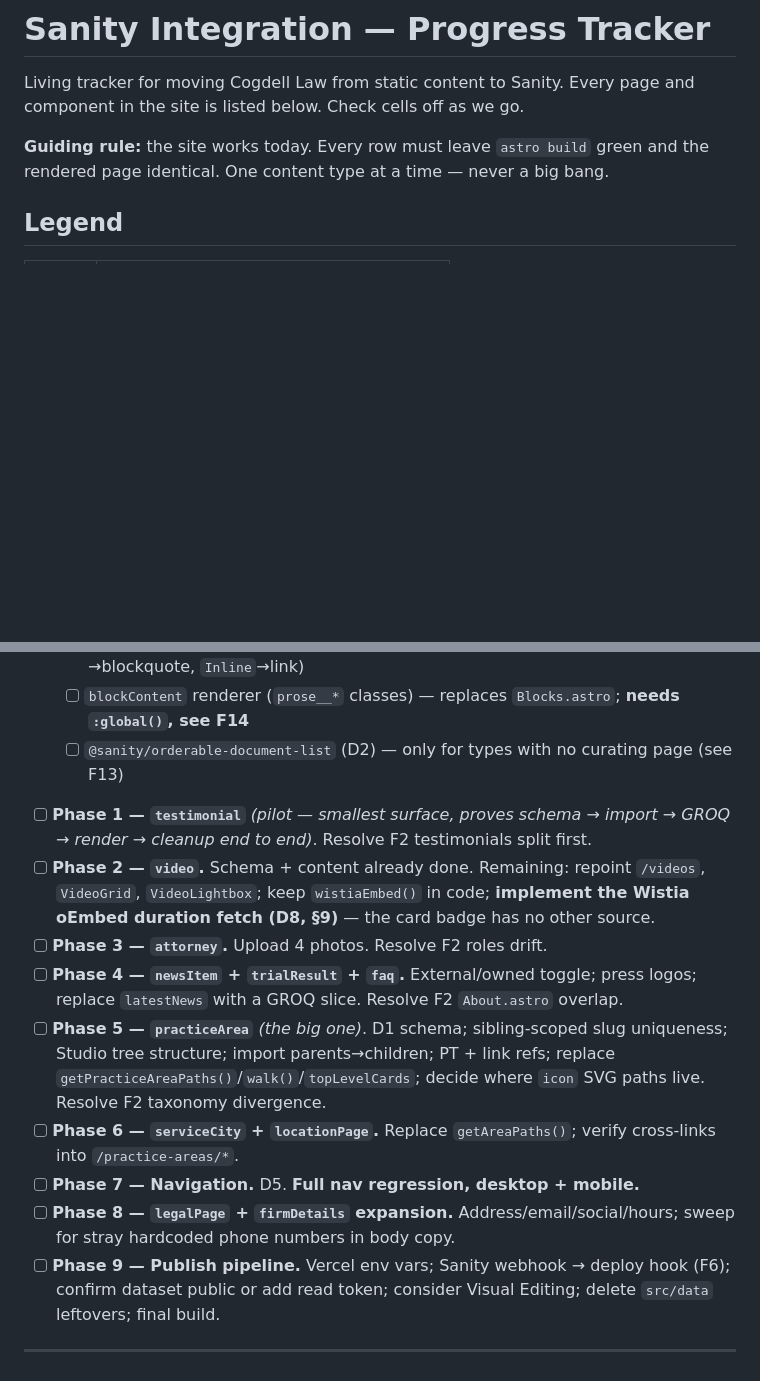
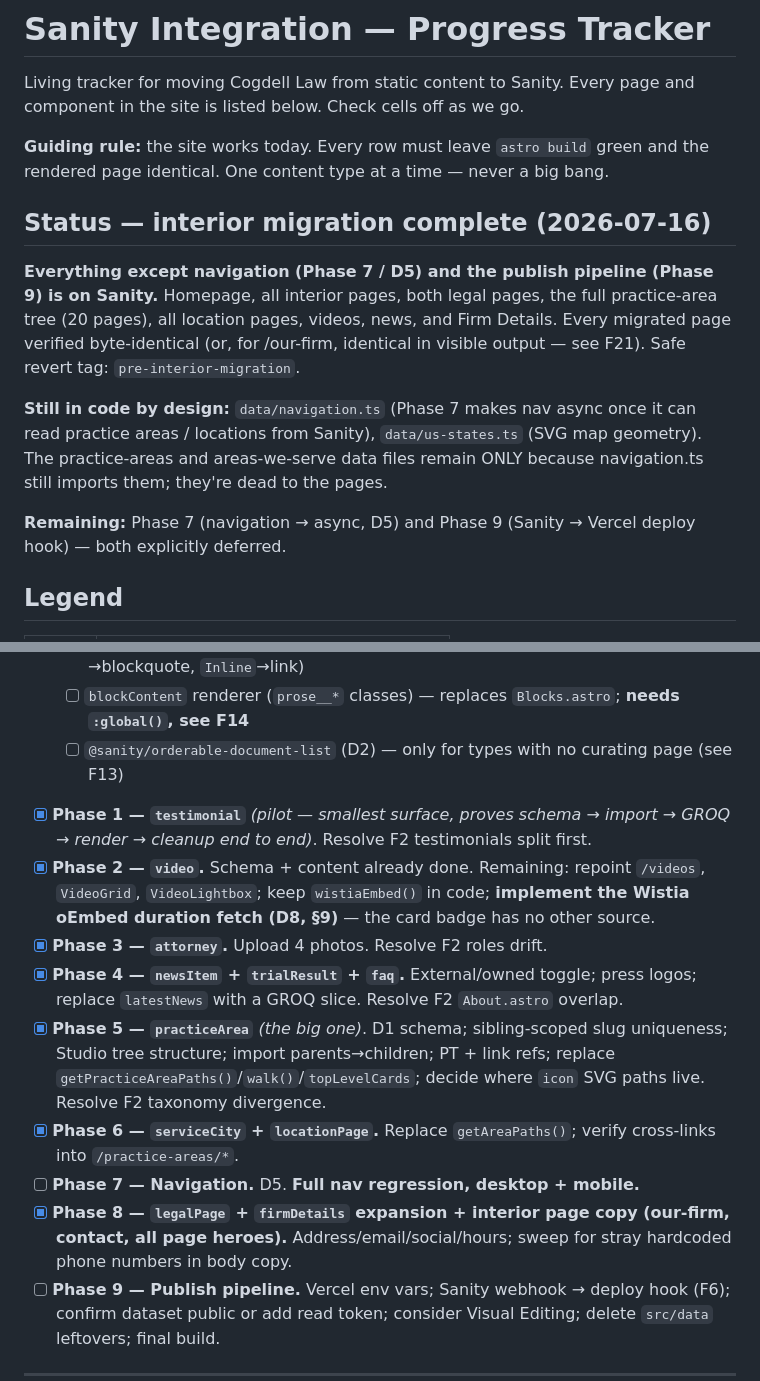
Before and after one commit to rhan-elitemktg/Cogdell-Law, a Markdown page: docs/sanity-integration.md, 2 parts joined by grey strips. Rendered like a GitHub page; blank space fills up the shorter version.

Commit message:
docs: mark interior migration complete (all phases except 7 nav + 9 publish)

```diff
--- a/docs/sanity-integration.md
+++ b/docs/sanity-integration.md
@@ -5,6 +5,22 @@ component in the site is listed below. Check cells off as we go.
 
 **Guiding rule:** the site works today. Every row must leave `astro build` green and
 the rendered page identical. One content type at a time — never a big bang.
+
+## Status — interior migration complete (2026-07-16)
+
+**Everything except navigation (Phase 7 / D5) and the publish pipeline (Phase 9) is on
+Sanity.** Homepage, all interior pages, both legal pages, the full practice-area tree (20
+pages), all location pages, videos, news, and Firm Details. Every migrated page verified
+byte-identical (or, for /our-firm, identical in visible output — see F21). Safe revert
+tag: `pre-interior-migration`.
+
+**Still in code by design:** `data/navigation.ts` (Phase 7 makes nav async once it can
+read practice areas / locations from Sanity), `data/us-states.ts` (SVG map geometry). The
+practice-areas and areas-we-serve data files remain ONLY because navigation.ts still
+imports them; they're dead to the pages.
+
+**Remaining:** Phase 7 (navigation → async, D5) and Phase 9 (Sanity → Vercel deploy hook)
+— both explicitly deferred.
 
 ## Legend
 
@@ -587,16 +618,16 @@ add schema types.
   - [ ] `Block[]` → Portable Text converter util (`{p}`→normal, `{ul}`→bullet, `{quote}`→blockquote, `Inline`→link)
   - [ ] `blockContent` renderer (`prose__*` classes) — replaces `Blocks.astro`; **needs `:global()`, see F14**
   - [ ] `@sanity/orderable-document-list` (D2) — only for types with no curating page (see F13)
-- [ ] **Phase 1 — `testimonial`** *(pilot — smallest surface, proves schema → import → GROQ → render → cleanup end to end)*. Resolve F2 testimonials split first.
-- [ ] **Phase 2 — `video`.** Schema + content already done. Remaining: repoint `/videos`,
+- [x] **Phase 1 — `testimonial`** *(pilot — smallest surface, proves schema → import → GROQ → render → cleanup end to end)*. Resolve F2 testimonials split first.
+- [x] **Phase 2 — `video`.** Schema + content already done. Remaining: repoint `/videos`,
       `VideoGrid`, `VideoLightbox`; keep `wistiaEmbed()` in code; **implement the Wistia
       oEmbed duration fetch (D8, §9)** — the card badge has no other source.
-- [ ] **Phase 3 — `attorney`.** Upload 4 photos. Resolve F2 roles drift.
-- [ ] **Phase 4 — `newsItem` + `trialResult` + `faq`.** External/owned toggle; press logos; replace `latestNews` with a GROQ slice. Resolve F2 `About.astro` overlap.
-- [ ] **Phase 5 — `practiceArea`** *(the big one)*. D1 schema; sibling-scoped slug uniqueness; Studio tree structure; import parents→children; PT + link refs; replace `getPracticeAreaPaths()`/`walk()`/`topLevelCards`; decide where `icon` SVG paths live. Resolve F2 taxonomy divergence.
-- [ ] **Phase 6 — `serviceCity` + `locationPage`.** Replace `getAreaPaths()`; verify cross-links into `/practice-areas/*`.
+- [x] **Phase 3 — `attorney`.** Upload 4 photos. Resolve F2 roles drift.
+- [x] **Phase 4 — `newsItem` + `trialResult` + `faq`.** External/owned toggle; press logos; replace `latestNews` with a GROQ slice. Resolve F2 `About.astro` overlap.
+- [x] **Phase 5 — `practiceArea`** *(the big one)*. D1 schema; sibling-scoped slug uniqueness; Studio tree structure; import parents→children; PT + link refs; replace `getPracticeAreaPaths()`/`walk()`/`topLevelCards`; decide where `icon` SVG paths live. Resolve F2 taxonomy divergence.
+- [x] **Phase 6 — `serviceCity` + `locationPage`.** Replace `getAreaPaths()`; verify cross-links into `/practice-areas/*`.
 - [ ] **Phase 7 — Navigation.** D5. **Full nav regression, desktop + mobile.**
-- [ ] **Phase 8 — `legalPage` + `firmDetails` expansion.** Address/email/social/hours; sweep for stray hardcoded phone numbers in body copy.
+- [x] **Phase 8 — `legalPage` + `firmDetails` expansion + interior page copy (our-firm, contact, all page heroes).** Address/email/social/hours; sweep for stray hardcoded phone numbers in body copy.
 - [ ] **Phase 9 — Publish pipeline.** Vercel env vars; Sanity webhook → deploy hook (F6); confirm dataset public or add read token; consider Visual Editing; delete `src/data` leftovers; final build.
 
 ---
```
Also changed, not shown: other parts of docs/sanity-integration.md (+15 -0 lines).
